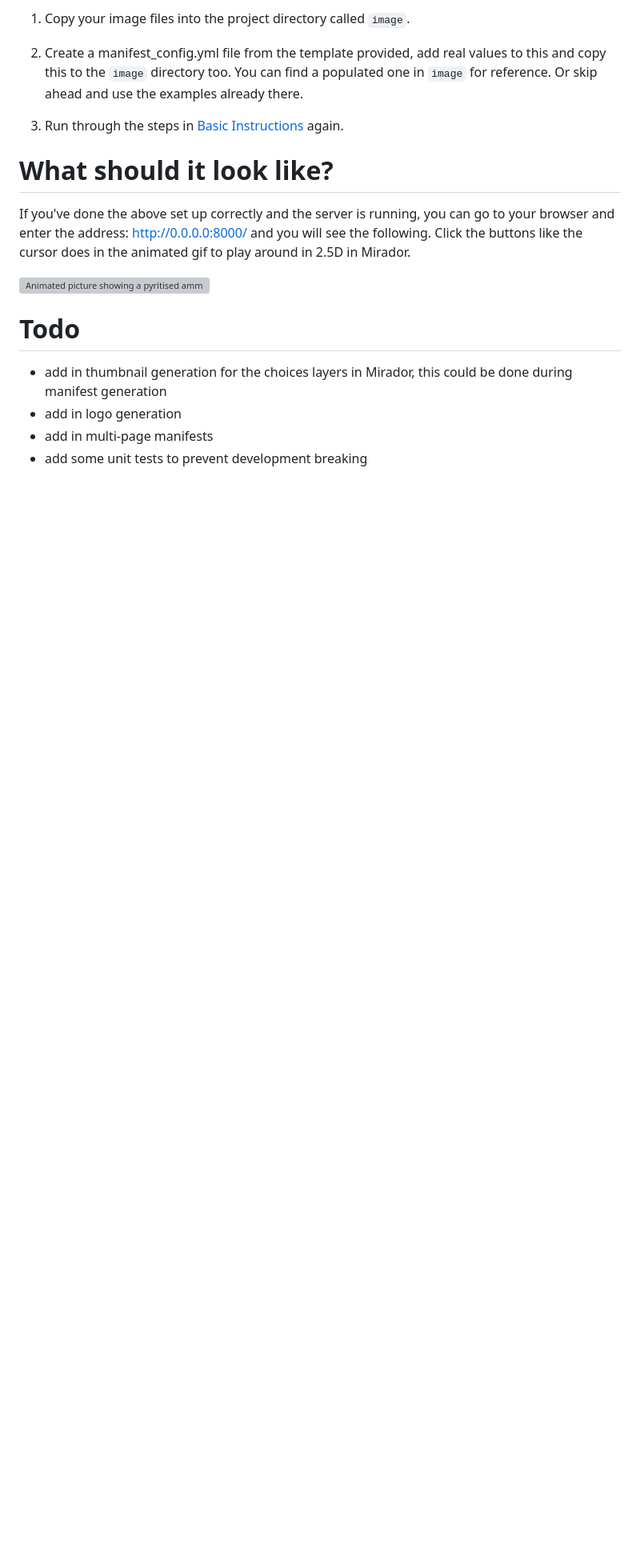
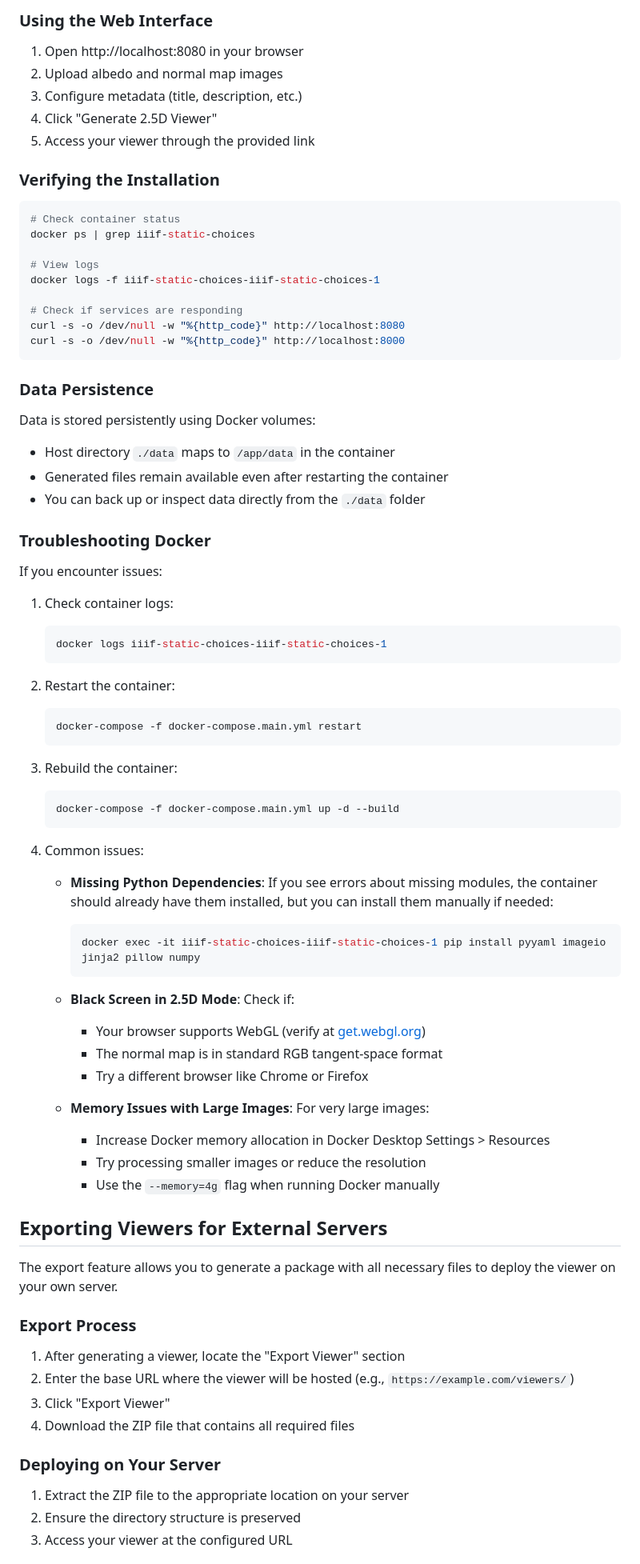
Before and after one commit to bodleian/iiif-static-choices, a Markdown page: README.md, the part around the change printed below. Shown: that part at 80% size. GitHub-like rendering; blank space fills up the shorter version; grey boxes are pictures that could not be loaded.

````diff
--- a/README.md
+++ b/README.md
@@ -64,21 +104,82 @@ To use your own images and manifest-config.yml do the following:
 
-1. Copy your image files into the project directory called `image`.
+### Using the Web Interface
 
-2. Create a manifest_config.yml file from the template provided, add real values to this and copy this to the `image` directory too.  You can find a populated one in `image` for reference. Or skip ahead and use the examples already there.
+1. Open http://localhost:8080 in your browser
+2. Upload albedo and normal map images
+3. Configure metadata (title, description, etc.)
+4. Click "Generate 2.5D Viewer"
+5. Access your viewer through the provided link
 
-3. Run through the steps in [Basic Instructions](#basic-instructions) again.
+### Verifying the Installation
 
-What should it look like?
-===
+```bash
+# Check container status
+docker ps | grep iiif-static-choices
 
-If you've done the above set up correctly and the server is running, you can go to your browser and enter the address: http://0.0.0.0:8000/ and you will see the following.  Click the buttons like the cursor does in the animated gif to play around in 2.5D in Mirador.
+# View logs
+docker logs -f iiif-static-choices-iiif-static-choices-1
 
-![Animated picture showing a pyritised ammonite and someone interacting with it using the ARCHiOx Mirador plug-in](examples/fossil.gif)
+# Check if services are responding
+curl -s -o /dev/null -w "%{http_code}" http://localhost:8080
+curl -s -o /dev/null -w "%{http_code}" http://localhost:8000
+```
 
-Todo
-===
+### Data Persistence
 
-- add in thumbnail generation for the choices layers in Mirador, this could be done during manifest generation
-- add in logo generation
-- add in multi-page manifests
-- add some unit tests to prevent development breaking
+Data is stored persistently using Docker volumes:
+- Host directory `./data` maps to `/app/data` in the container
+- Generated files remain available even after restarting the container
+- You can back up or inspect data directly from the `./data` folder
+
+### Troubleshooting Docker
+
+If you encounter issues:
+
+1. Check container logs:
+   ```bash
+   docker logs iiif-static-choices-iiif-static-choices-1
+   ```
+
+2. Restart the container:
+   ```bash
+   docker-compose -f docker-compose.main.yml restart
+   ```
+
+3. Rebuild the container:
+   ```bash
+   docker-compose -f docker-compose.main.yml up -d --build
+   ```
+
+4. Common issues:
+   - **Missing Python Dependencies**: If you see errors about missing modules, the container should already have them installed, but you can install them manually if needed:
+     ```bash
+     docker exec -it iiif-static-choices-iiif-static-choices-1 pip install pyyaml imageio jinja2 pillow numpy
+     ```
+
+   - **Black Screen in 2.5D Mode**: Check if:
+     - Your browser supports WebGL (verify at [get.webgl.org](https://get.webgl.org/))
+     - The normal map is in standard RGB tangent-space format
+     - Try a different browser like Chrome or Firefox
+
+   - **Memory Issues with Large Images**: For very large images:
+     - Increase Docker memory allocation in Docker Desktop Settings > Resources
+     - Try processing smaller images or reduce the resolution
+     - Use the `--memory=4g` flag when running Docker manually
+
+## Exporting Viewers for External Servers
+
+The export feature allows you to generate a package with all necessary files to deploy the viewer on your own server.
+
+### Export Process
+
+1. After generating a viewer, locate the "Export Viewer" section
+2. Enter the base URL where the viewer will be hosted (e.g., `https://example.com/viewers/`)
+3. Click "Export Viewer"
+4. Download the ZIP file that contains all required files
+
+### Deploying on Your Server
+
+1. Extract the ZIP file to the appropriate location on your server
+2. Ensure the directory structure is preserved
+3. Access your viewer at the configured URL
+
````
Also changed, not shown: other parts of README.md (+171 -38 lines).
